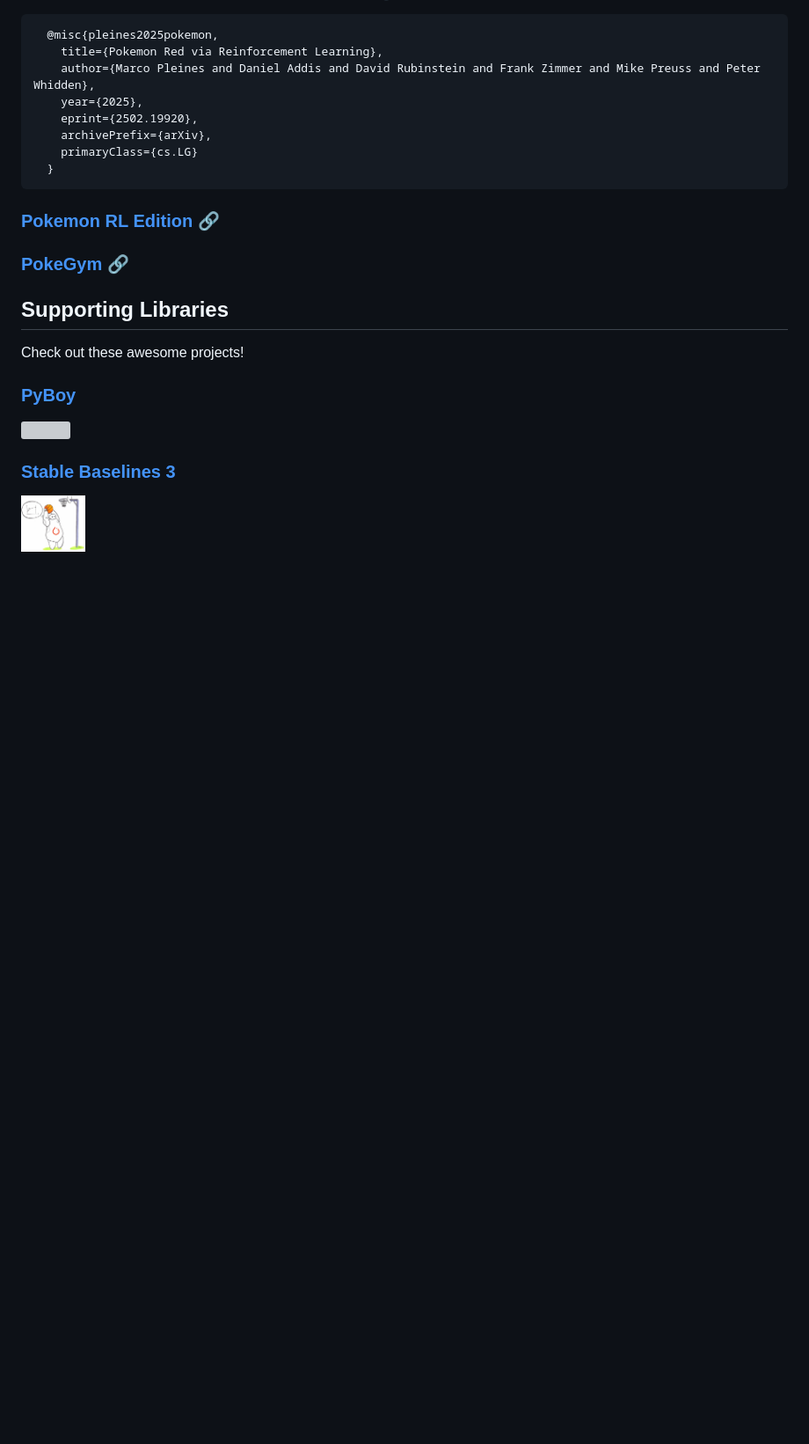
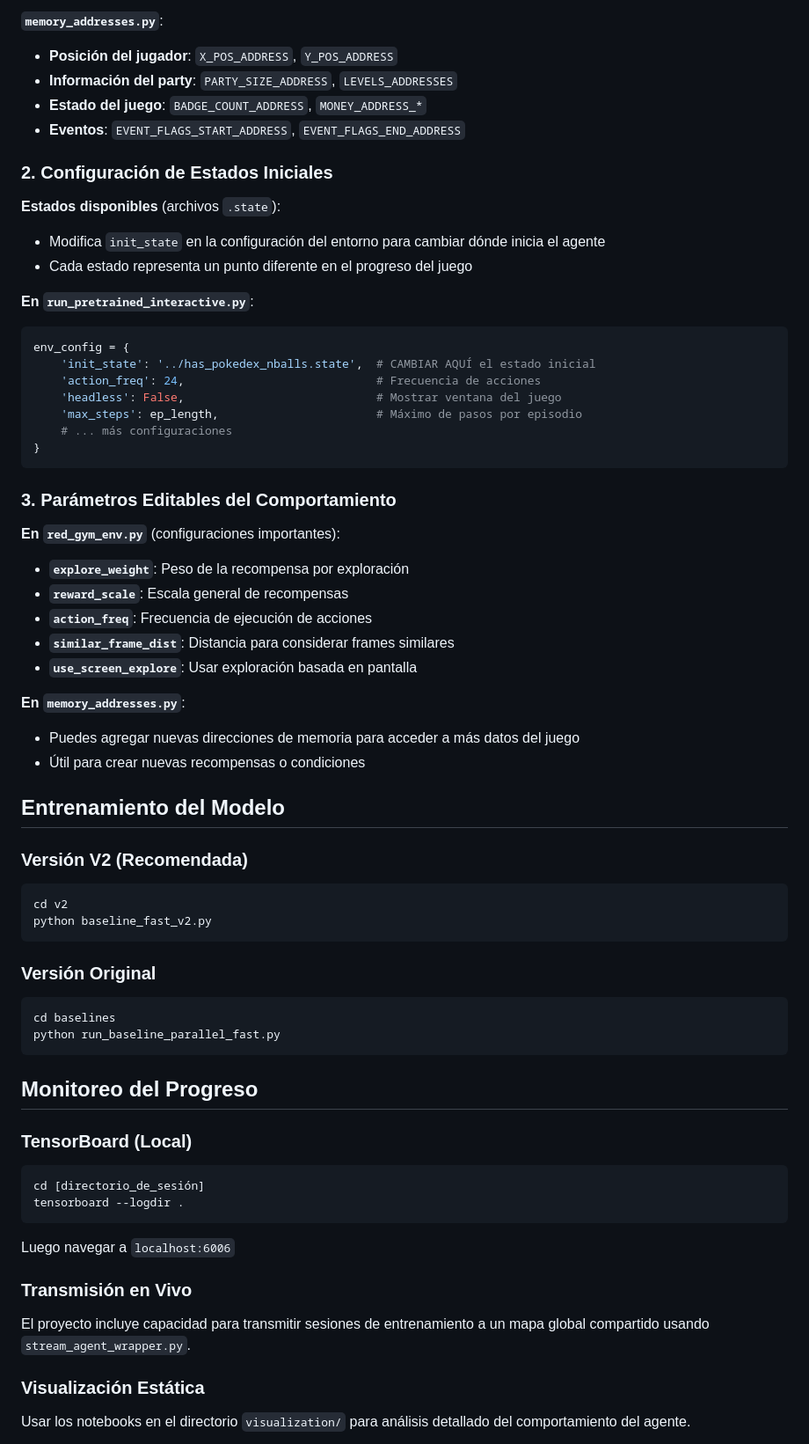
Before and after one commit to JavierCaceresLeon/TEL351-PokemonRed, a Markdown page: README.md, the part around one of its changes. Shown at 88% size. Rendered like a GitHub page; blank space fills up the shorter version; grey boxes are pictures that could not be loaded.

````diff
--- a/README.md
+++ b/README.md
@@ -104,24 +149,65 @@ Check out our follow up projects & papers!
+**`memory_addresses.py`**:
+- **Posición del jugador**: `X_POS_ADDRESS`, `Y_POS_ADDRESS`
+- **Información del party**: `PARTY_SIZE_ADDRESS`, `LEVELS_ADDRESSES`
+- **Estado del juego**: `BADGE_COUNT_ADDRESS`, `MONEY_ADDRESS_*`
+- **Eventos**: `EVENT_FLAGS_START_ADDRESS`, `EVENT_FLAGS_END_ADDRESS`
+
+### 2. **Configuración de Estados Iniciales**
+
+**Estados disponibles** (archivos `.state`):
+- Modifica `init_state` en la configuración del entorno para cambiar dónde inicia el agente
+- Cada estado representa un punto diferente en el progreso del juego
+
+**En `run_pretrained_interactive.py`**:
+```python
+env_config = {
+    'init_state': '../has_pokedex_nballs.state',  # CAMBIAR AQUÍ el estado inicial
+    'action_freq': 24,                            # Frecuencia de acciones
+    'headless': False,                            # Mostrar ventana del juego
+    'max_steps': ep_length,                       # Máximo de pasos por episodio
+    # ... más configuraciones
+}
 ```
-  @misc{pleines2025pokemon,
-    title={Pokemon Red via Reinforcement Learning},
-    author={Marco Pleines and Daniel Addis and David Rubinstein and Frank Zimmer and Mike Preuss and Peter Whidden},
-    year={2025},
-    eprint={2502.19920},
-    archivePrefix={arXiv},
-    primaryClass={cs.LG}
-  }
+
+### 3. **Parámetros Editables del Comportamiento**
+
+**En `red_gym_env.py`** (configuraciones importantes):
+- **`explore_weight`**: Peso de la recompensa por exploración
+- **`reward_scale`**: Escala general de recompensas
+- **`action_freq`**: Frecuencia de ejecución de acciones
+- **`similar_frame_dist`**: Distancia para considerar frames similares
+- **`use_screen_explore`**: Usar exploración basada en pantalla
+
+**En `memory_addresses.py`**:
+- Puedes agregar nuevas direcciones de memoria para acceder a más datos del juego
+- Útil para crear nuevas recompensas o condiciones
+
+## Entrenamiento del Modelo
+
+### Versión V2 (Recomendada)
+```bash
+cd v2
+python baseline_fast_v2.py
 ```
-### [Pokemon RL Edition 🔗](https://drubinstein.github.io/pokerl/)
-### [PokeGym 🔗](https://github.com/PufferAI/pokegym)
 
-## Supporting Libraries
-Check out these awesome projects!
-### [PyBoy](https://github.com/Baekalfen/PyBoy)
-<a href="https://github.com/Baekalfen/PyBoy">
-  <img src="/assets/pyboy.svg" height="64">
-</a>
+### Versión Original
+```bash
+cd baselines
+python run_baseline_parallel_fast.py
+```
 
-### [Stable Baselines 3](https://github.com/DLR-RM/stable-baselines3)
-<a href="https://github.com/DLR-RM/stable-baselines3">
-  <img src="/assets/sblogo.png" height="64">
-</a>
+## Monitoreo del Progreso
+
+### TensorBoard (Local)
+```bash
+cd [directorio_de_sesión]
+tensorboard --logdir .
+```
+Luego navegar a `localhost:6006`
+
+### Transmisión en Vivo
+El proyecto incluye capacidad para transmitir sesiones de entrenamiento a un mapa global compartido usando `stream_agent_wrapper.py`.
+
+### Visualización Estática
+Usar los notebooks en el directorio `visualization/` para análisis detallado del comportamiento del agente.
+
````
Also changed, not shown: other parts of README.md (+171 -81 lines), README_BASE.md (added, +127 -0 lines).
